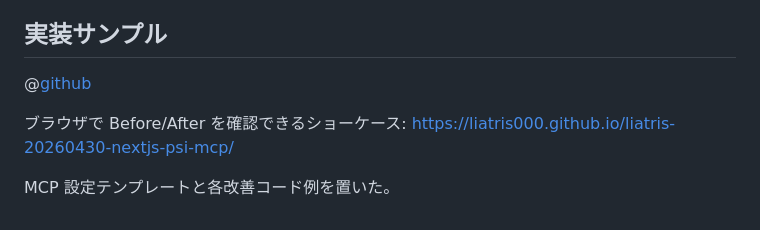
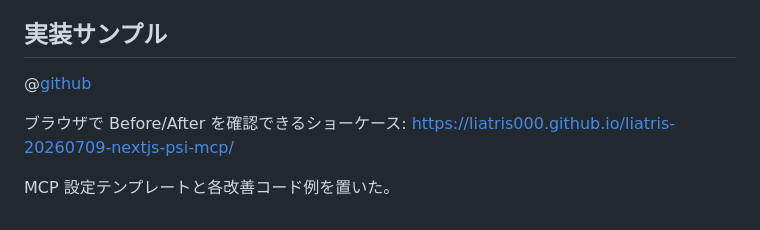
Before and after one commit to liatris000/zenn_create, a Markdown page: articles/20260709-nextjs-psi-with-claude.md, the part around one of its changes. GitHub-like rendering.

```diff
--- a/articles/20260709-nextjs-psi-with-claude.md
+++ b/articles/20260709-nextjs-psi-with-claude.md
@@ -137,4 +137,4 @@ Claude Code 経由で MCP を繋いだ結果、PSI は私の中で「触った
 
-ブラウザで Before/After を確認できるショーケース: https://liatris000.github.io/liatris-20260430-nextjs-psi-mcp/
+ブラウザで Before/After を確認できるショーケース: https://liatris000.github.io/liatris-20260709-nextjs-psi-mcp/
 
 MCP 設定テンプレートと各改善コード例を置いた。
```
Also changed, not shown: other parts of articles/20260709-nextjs-psi-with-claude.md (+1 -1 lines), articles/20260716-dev-intake-bot.md (+1 -1 lines).
